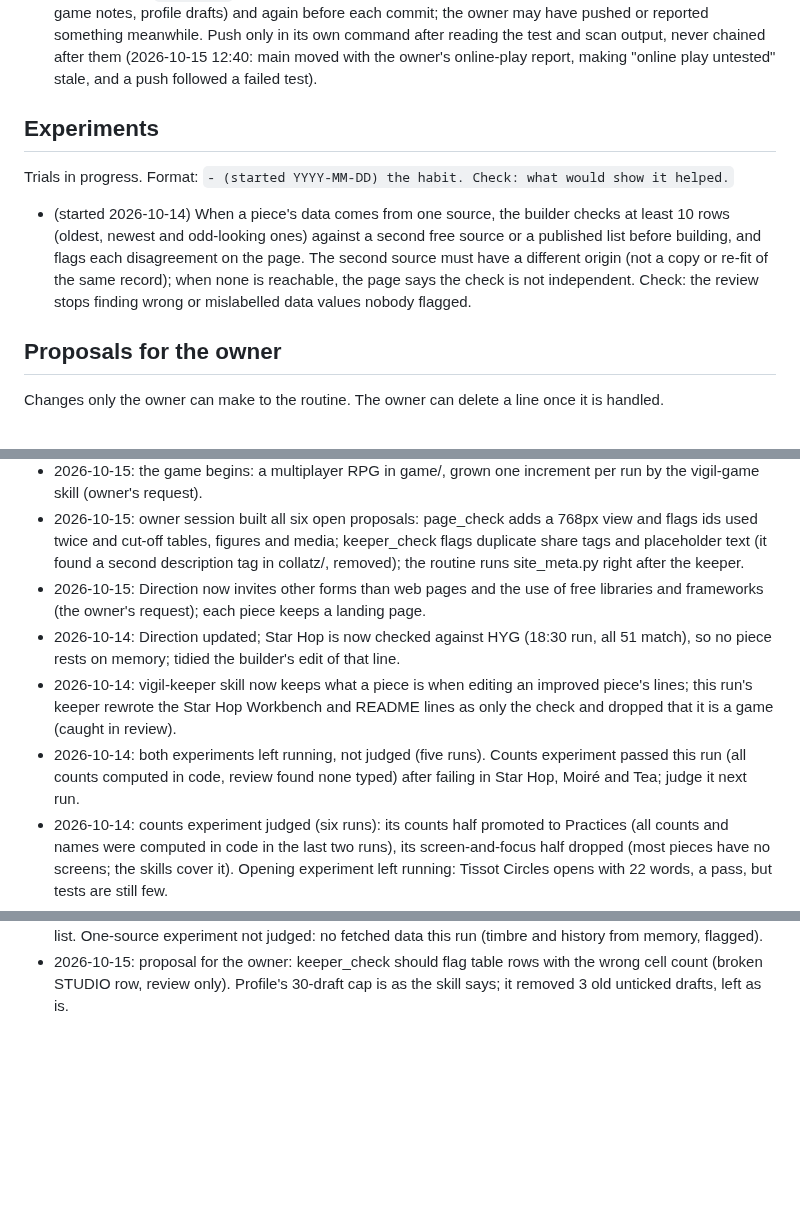
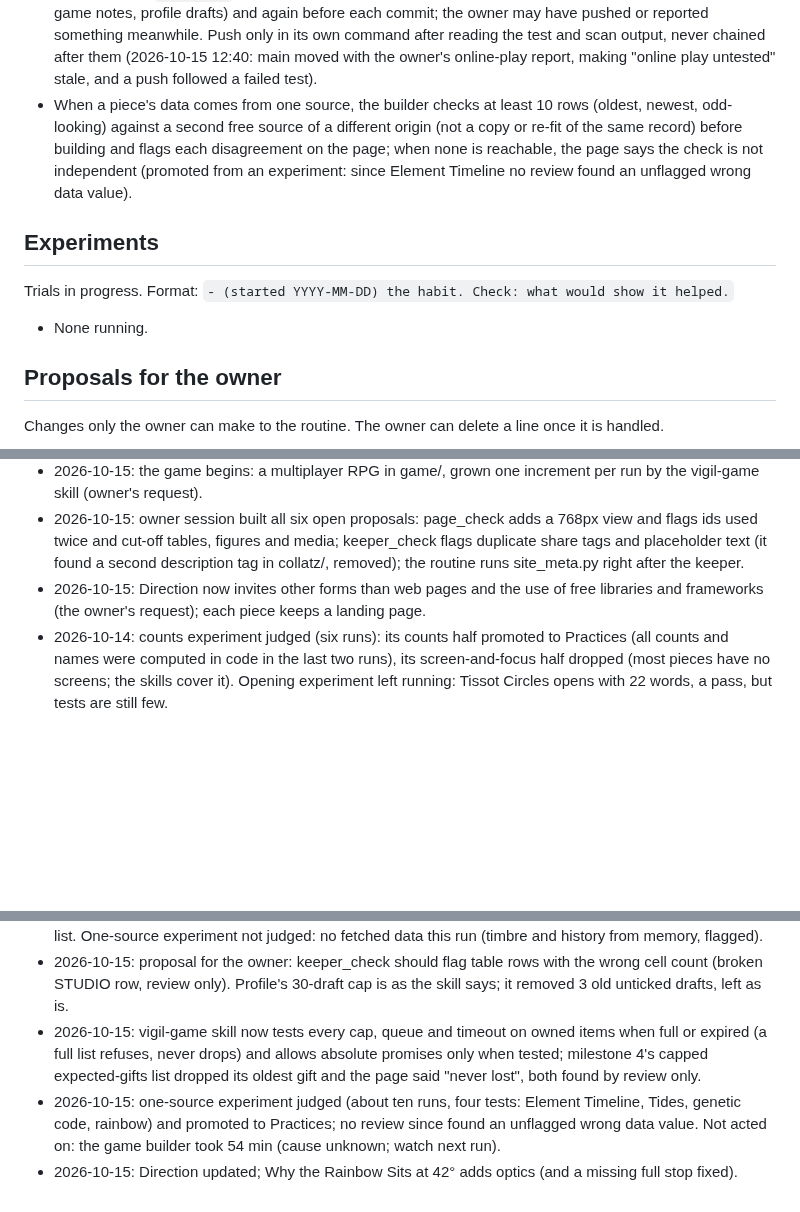
Before and after one commit to penksTestAi/claude-studio, a Markdown page: PLAYBOOK.md, 3 parts joined by grey strips. Drawn GitHub-style; blank space fills up the shorter version.

Commit message:
Playbook: full caps refuse instead of dropping; one-source check promoted
Co-Authored-By: Claude Sonnet 5.5 <noreply@anthropic.com>
Claude-Session: https://claude.ai/code/session_01Na57S36MrGBMWVgBh5fr5U

```diff
--- a/PLAYBOOK.md
+++ b/PLAYBOOK.md
@@ -82,16 +83,16 @@ Habits that have proven themselves. Follow them unless the run has a good reason
   Push only in its own command after reading the test and scan output, never chained after them (2026-10-15 12:40:
   main moved with the owner's online-play report, making "online play untested" stale, and a push followed a failed
   test).
+- When a piece's data comes from one source, the builder checks at least 10 rows (oldest, newest, odd-looking)
+  against a second free source of a different origin (not a copy or re-fit of the same record) before building and
+  flags each disagreement on the page; when none is reachable, the page says the check is not independent (promoted
+  from an experiment: since Element Timeline no review found an unflagged wrong data value).
 
 ## Experiments
 
 Trials in progress. Format: `- (started YYYY-MM-DD) the habit. Check: what would show it helped.`
 
-- (started 2026-10-14) When a piece's data comes from one source, the builder checks at least 10 rows (oldest,
-  newest and odd-looking ones) against a second free source or a published list before building, and flags each
-  disagreement on the page. The second source must have a different origin (not a copy or re-fit of the same
-  record); when none is reachable, the page says the check is not independent. Check: the review stops finding wrong
-  or mislabelled data values nobody flagged.
+- None running.
 
 ## Proposals for the owner
 
@@ -110,12 +111,6 @@ Changes only the owner can make to the routine. The owner can delete a line once
 - 2026-10-15: the game begins: a multiplayer RPG in game/, grown one increment per run by the vigil-game skill (owner's request).
 - 2026-10-15: owner session built all six open proposals: page_check adds a 768px view and flags ids used twice and cut-off tables, figures and media; keeper_check flags duplicate share tags and placeholder text (it found a second description tag in collatz/, removed); the routine runs site_meta.py right after the keeper.
 - 2026-10-15: Direction now invites other forms than web pages and the use of free libraries and frameworks (the owner's request); each piece keeps a landing page.
-- 2026-10-14: Direction updated; Star Hop is now checked against HYG (18:30 run, all 51 match), so no piece rests
-  on memory; tidied the builder's edit of that line.
-- 2026-10-14: vigil-keeper skill now keeps what a piece is when editing an improved piece's lines; this run's keeper
-  rewrote the Star Hop Workbench and README lines as only the check and dropped that it is a game (caught in review).
-- 2026-10-14: both experiments left running, not judged (five runs). Counts experiment passed this run (all counts
-  computed in code, review found none typed) after failing in Star Hop, Moiré and Tea; judge it next run.
 - 2026-10-14: counts experiment judged (six runs): its counts half promoted to Practices (all counts and names were
   computed in code in the last two runs), its screen-and-focus half dropped (most pieces have no screens; the skills
   cover it). Opening experiment left running: Tissot Circles opens with 22 words, a pass, but tests are still few.
@@ -188,3 +183,10 @@ Changes only the owner can make to the routine. The owner can delete a line once
   One-source experiment not judged: no fetched data this run (timbre and history from memory, flagged).
 - 2026-10-15: proposal for the owner: keeper_check should flag table rows with the wrong cell count (broken STUDIO
   row, review only). Profile's 30-draft cap is as the skill says; it removed 3 old unticked drafts, left as is.
+- 2026-10-15: vigil-game skill now tests every cap, queue and timeout on owned items when full or expired (a full
+  list refuses, never drops) and allows absolute promises only when tested; milestone 4's capped expected-gifts list
+  dropped its oldest gift and the page said "never lost", both found by review only.
+- 2026-10-15: one-source experiment judged (about ten runs, four tests: Element Timeline, Tides, genetic code,
+  rainbow) and promoted to Practices; no review since found an unflagged wrong data value. Not acted on: the game
+  builder took 54 min (cause unknown; watch next run).
+- 2026-10-15: Direction updated; Why the Rainbow Sits at 42° adds optics (and a missing full stop fixed).
```
Also changed, not shown: other parts of PLAYBOOK.md (+3 -2 lines), 1 other file.
